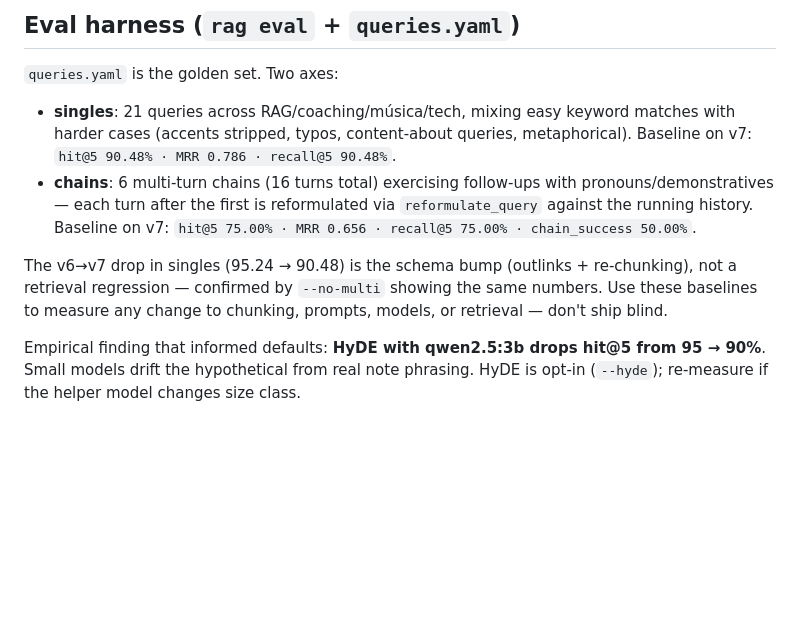
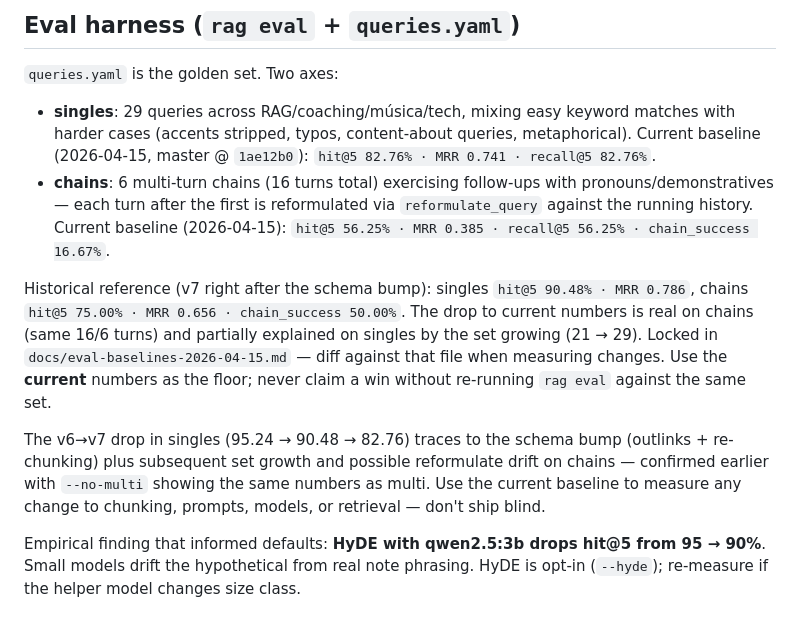
Before and after one commit to jagoff/rag-obsidian, a Markdown page: CLAUDE.md, the part around the change. GitHub-like rendering; blank space fills up the shorter version.

Commit message:
docs(claude): refresh eval baseline a números 2026-04-15
Singles 90.48 → 82.76 (set 21 → 29). Chains 75 → 56.25, chain_success
50 → 16.67. Apunta a docs/eval-baselines-2026-04-15.md como referencia
lockeada. Mantengo nota histórica del v7 baseline para contexto.

Co-Authored-By: Claude Opus 4.6 (1M context) <noreply@anthropic.com>

```diff
--- a/CLAUDE.md
+++ b/CLAUDE.md
@@ -278,10 +278,12 @@ Tests: `tests/test_contradictions.py` (16 cases — fixtures monkeypatch `embed`
 ## Eval harness (`rag eval` + `queries.yaml`)
 
 `queries.yaml` is the golden set. Two axes:
-- **singles**: 21 queries across RAG/coaching/música/tech, mixing easy keyword matches with harder cases (accents stripped, typos, content-about queries, metaphorical). Baseline on v7: `hit@5 90.48% · MRR 0.786 · recall@5 90.48%`.
-- **chains**: 6 multi-turn chains (16 turns total) exercising follow-ups with pronouns/demonstratives — each turn after the first is reformulated via `reformulate_query` against the running history. Baseline on v7: `hit@5 75.00% · MRR 0.656 · recall@5 75.00% · chain_success 50.00%`.
+- **singles**: 29 queries across RAG/coaching/música/tech, mixing easy keyword matches with harder cases (accents stripped, typos, content-about queries, metaphorical). Current baseline (2026-04-15, master @ `1ae12b0`): `hit@5 82.76% · MRR 0.741 · recall@5 82.76%`.
+- **chains**: 6 multi-turn chains (16 turns total) exercising follow-ups with pronouns/demonstratives — each turn after the first is reformulated via `reformulate_query` against the running history. Current baseline (2026-04-15): `hit@5 56.25% · MRR 0.385 · recall@5 56.25% · chain_success 16.67%`.
 
-The v6→v7 drop in singles (95.24 → 90.48) is the schema bump (outlinks + re-chunking), not a retrieval regression — confirmed by `--no-multi` showing the same numbers. Use these baselines to measure any change to chunking, prompts, models, or retrieval — don't ship blind.
+Historical reference (v7 right after the schema bump): singles `hit@5 90.48% · MRR 0.786`, chains `hit@5 75.00% · MRR 0.656 · chain_success 50.00%`. The drop to current numbers is real on chains (same 16/6 turns) and partially explained on singles by the set growing (21 → 29). Locked in `docs/eval-baselines-2026-04-15.md` — diff against that file when measuring changes. Use the **current** numbers as the floor; never claim a win without re-running `rag eval` against the same set.
+
+The v6→v7 drop in singles (95.24 → 90.48 → 82.76) traces to the schema bump (outlinks + re-chunking) plus subsequent set growth and possible reformulate drift on chains — confirmed earlier with `--no-multi` showing the same numbers as multi. Use the current baseline to measure any change to chunking, prompts, models, or retrieval — don't ship blind.
 
 Empirical finding that informed defaults: **HyDE with qwen2.5:3b drops hit@5 from 95 → 90%**. Small models drift the hypothetical from real note phrasing. HyDE is opt-in (`--hyde`); re-measure if the helper model changes size class.
 
```
